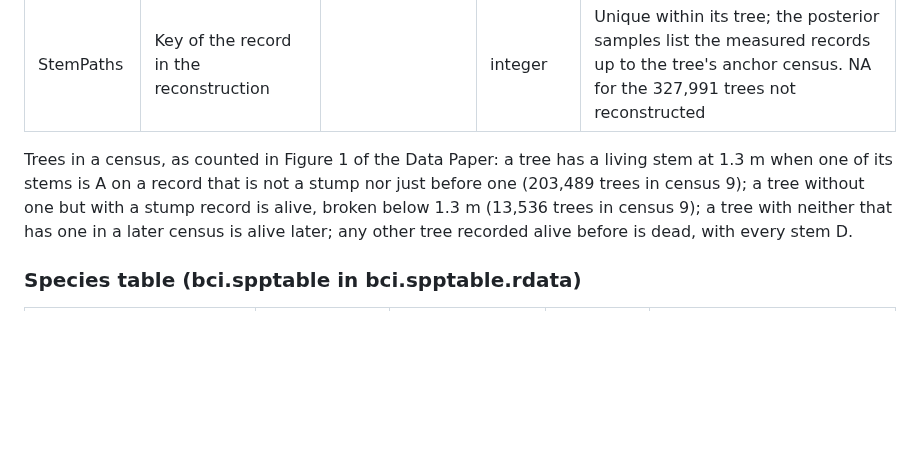
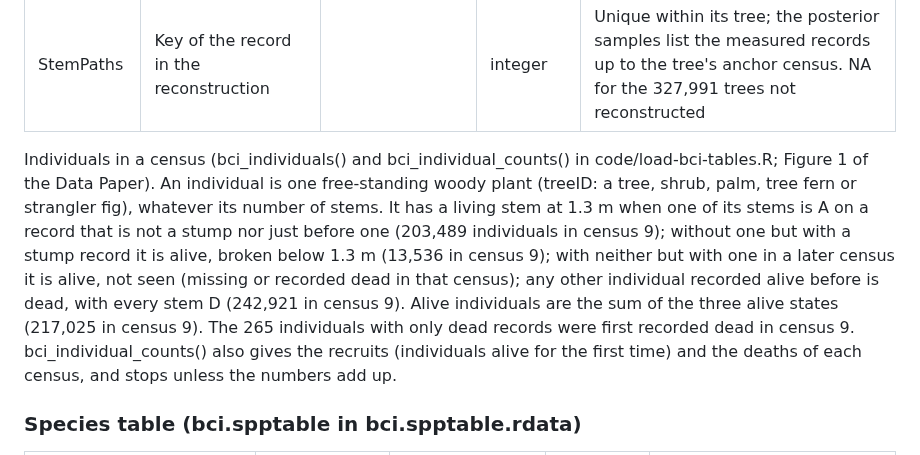
Before and after one commit to jamedina09/BCI50ha_StemReconstruction_Rtables, a Markdown page: data_paper_and_repo_publication/2_repository/2_Metadata.md, the part around one of its changes. Drawn GitHub-style; blank space fills up the shorter version.

Commit message:
data paper: Metadata, README and compliance list describe the individual-level functions and individuals_by_census.csv

```diff
--- a/data_paper_and_repo_publication/2_repository/2_Metadata.md
+++ b/data_paper_and_repo_publication/2_repository/2_Metadata.md
@@ -155,7 +155,7 @@ sampling unit:
 | Rstatus | Analytical status | | character | P: before the stem's first record; A: alive, from the first record to the last evidence of life; G: dead, while another stem of its tree is A then or later; D: dead, and every stem of its tree dead. An A cell without dbh is a missed measurement, a stump (DFstatus broken below: alive, no stem at 1.3 m), or a dead, missing or absent record just before a stump |
 | StemPaths | Key of the record in the reconstruction | | integer | Unique within its tree; the posterior samples list the measured records up to the tree's anchor census. NA for the 327,991 trees not reconstructed |
 
-Trees in a census, as counted in Figure 1 of the Data Paper: a tree has a living stem at 1.3 m when one of its stems is A on a record that is not a stump nor just before one (203,489 trees in census 9); a tree without one but with a stump record is alive, broken below 1.3 m (13,536 trees in census 9); a tree with neither that has one in a later census is alive later; any other tree recorded alive before is dead, with every stem D.
+Individuals in a census (bci_individuals() and bci_individual_counts() in code/load-bci-tables.R; Figure 1 of the Data Paper). An individual is one free-standing woody plant (treeID: a tree, shrub, palm, tree fern or strangler fig), whatever its number of stems. It has a living stem at 1.3 m when one of its stems is A on a record that is not a stump nor just before one (203,489 individuals in census 9); without one but with a stump record it is alive, broken below 1.3 m (13,536 in census 9); with neither but with one in a later census it is alive, not seen (missing or recorded dead in that census); any other individual recorded alive before is dead, with every stem D (242,921 in census 9). Alive individuals are the sum of the three alive states (217,025 in census 9). The 265 individuals with only dead records were first recorded dead in census 9. bci_individual_counts() also gives the recruits (individuals alive for the first time) and the deaths of each census, and stops unless the numbers add up.
 
 ### Species table (bci.spptable in bci.spptable.rdata)
 
```
Also changed, not shown: other parts of data_paper_and_repo_publication/2_repository/2_Metadata.md (+1 -1 lines), data_paper_and_repo_publication/1_manuscript/guidelines-compliance.md (+1 -0 lines), data_paper_and_repo_publication/2_repository/3_README.md (+2 -2 lines).
